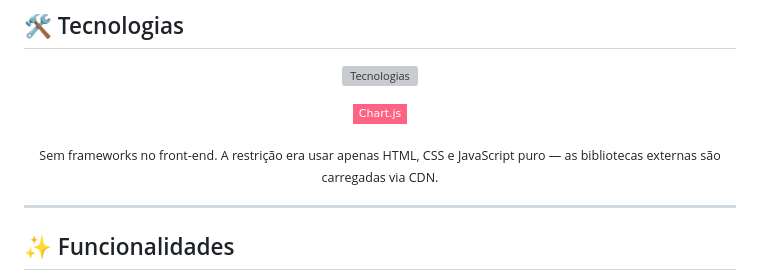
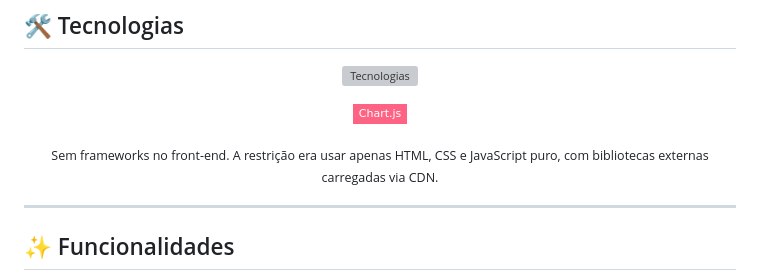
Before and after one commit to Xturzin/ForaPerrengue, a Markdown page: README.md, the part around one of its changes. Rendered like a GitHub page; badges without logos; grey boxes are pictures that could not be loaded.

Commit message:
Correção do README

```diff
--- a/README.md
+++ b/README.md
@@ -69,7 +63,7 @@ Feito pra quem quer se achar financeiramente sem depender de planilha ou bloco d
 </p>
 
 <p align="center">
-  <sub>Sem frameworks no front-end. A restrição era usar apenas HTML, CSS e JavaScript puro — as bibliotecas externas são carregadas via CDN.</sub>
+  <sub>Sem frameworks no front-end. A restrição era usar apenas HTML, CSS e JavaScript puro, com bibliotecas externas carregadas via CDN.</sub>
 </p>
 
 ---
```
Also changed, not shown: other parts of README.md (+0 -6 lines).
